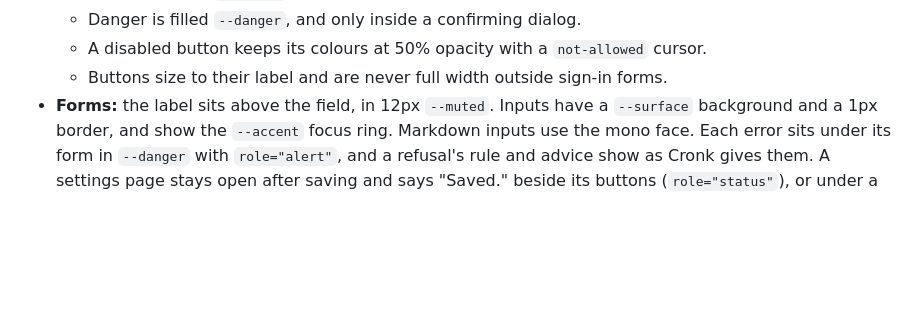
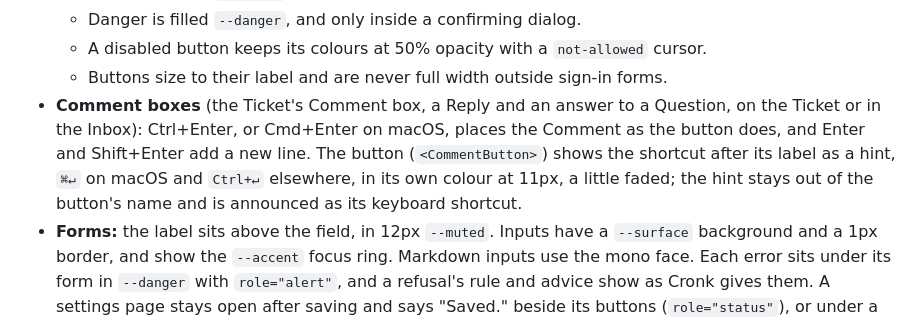
Before and after one commit to CronkCorp/Cronker, a Markdown page: docs/ui.md, the part around the change. GitHub-like rendering; blank space fills up the shorter version.

```diff
--- a/docs/ui.md
+++ b/docs/ui.md
@@ -95,6 +95,7 @@ The web client keeps its own small component set, styled with the tokens in plai
   - Danger is filled `--danger`, and only inside a confirming dialog.
   - A disabled button keeps its colours at 50% opacity with a `not-allowed` cursor.
   - Buttons size to their label and are never full width outside sign-in forms.
+- **Comment boxes** (the Ticket's Comment box, a Reply and an answer to a Question, on the Ticket or in the Inbox): Ctrl+Enter, or Cmd+Enter on macOS, places the Comment as the button does, and Enter and Shift+Enter add a new line. The button (`<CommentButton>`) shows the shortcut after its label as a hint, `⌘↵` on macOS and `Ctrl+↵` elsewhere, in its own colour at 11px, a little faded; the hint stays out of the button's name and is announced as its keyboard shortcut.
 - **Forms:** the label sits above the field, in 12px `--muted`. Inputs have a `--surface` background and a 1px border, and show the `--accent` focus ring. Markdown inputs use the mono face. Each error sits under its form in `--danger` with `role="alert"`, and a refusal's rule and advice show as Cronk gives them. A settings page stays open after saving and says "Saved." beside its buttons (`role="status"`), or under a section's checkboxes where a toggle saves at once.
 - **Settings layout** (`<SettingsLayout>`): every settings page (Project settings, the Workspace's Settings, Members and GitHub) lists its sections in a 180px column beside them, named "Settings sections". Every section stays on the page: a link in the list brings its section into view, and the section in view is marked like a selected list item (`--accent-soft`, with an `--accent` left border). Below 760px the list wraps above the sections.
 - **Pickers** (`<FieldPicker>`): Ticket fields are edited in place. Clicking the value opens a popover list with type-to-filter; once something is typed, Enter picks the first match, and a picker that takes new values (Labels) offers the typed text. Bare `<select>` rows are not used for this. The same list (`<Picker>`) opens from a button for other choices on the Ticket, such as Link a Document… and Link an Artifact… (their options grouped under This Project and The Workspace) and the kind of a Relation to add, and for Add Repository in Project settings. A list whose options come from elsewhere loads them when first opened and shows a line in their place while they load or when they can't be had. Add Repository's list ends with **Refresh**, which asks GitHub afresh instead of using the few minutes' list Cronk keeps, for a Repository just installed there.
```
Also changed, not shown: docs/testing.md (+1 -1 lines), docs/pr-222/after/inbox-answer.png (added), docs/pr-222/after/ticket-comment.png (added), docs/pr-222/before/inbox-answer.png (added), docs/pr-222/before/ticket-comment.png (added), 8 other files.
